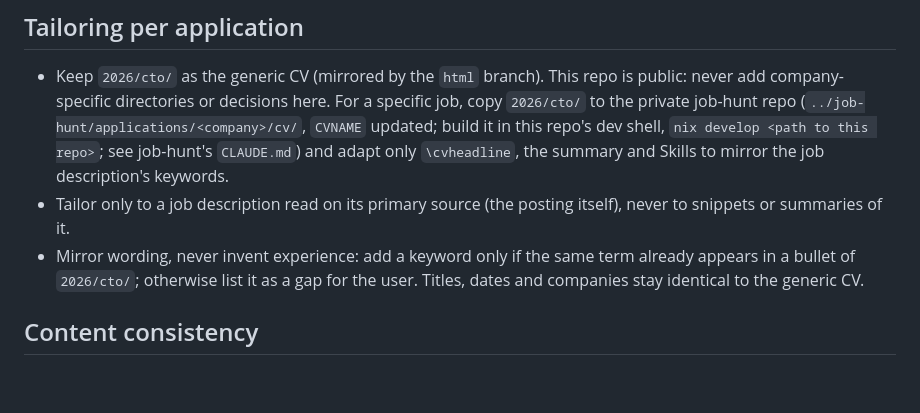
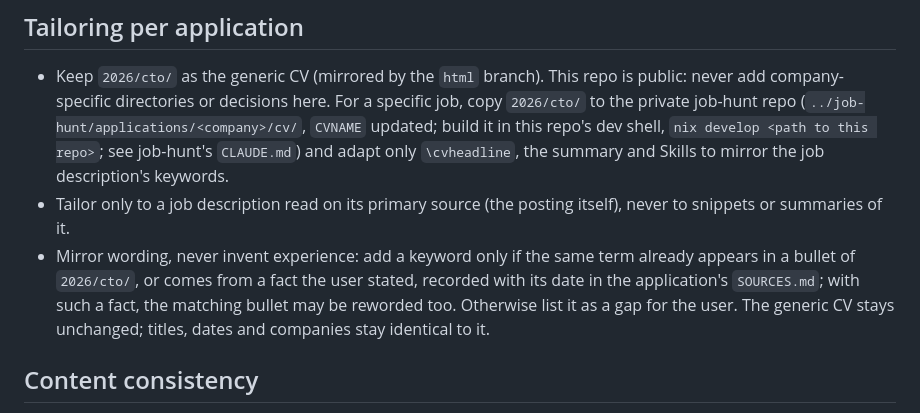
Before and after one commit to AdrienLemaire/cv, a Markdown page: CLAUDE.md, the part around the change. GitHub-like rendering; blank space fills up the shorter version.

```diff
--- a/CLAUDE.md
+++ b/CLAUDE.md
@@ -93,9 +93,11 @@ $ make ats                          # poppler raw, pypdf, pdfminer (2 modes)
 - Tailor only to a job description read on its primary source (the posting
   itself), never to snippets or summaries of it.
 - Mirror wording, never invent experience: add a keyword only if the same
-  term already appears in a bullet of `2026/cto/`; otherwise list it as a
-  gap for the user. Titles, dates and companies stay identical to the
-  generic CV.
+  term already appears in a bullet of `2026/cto/`, or comes from a fact the
+  user stated, recorded with its date in the application's `SOURCES.md`;
+  with such a fact, the matching bullet may be reworded too. Otherwise list
+  it as a gap for the user. The generic CV stays unchanged; titles, dates
+  and companies stay identical to it.
 
 ## Content consistency
 
```
Also changed, not shown: DECISIONS.md (+5 -1 lines).
